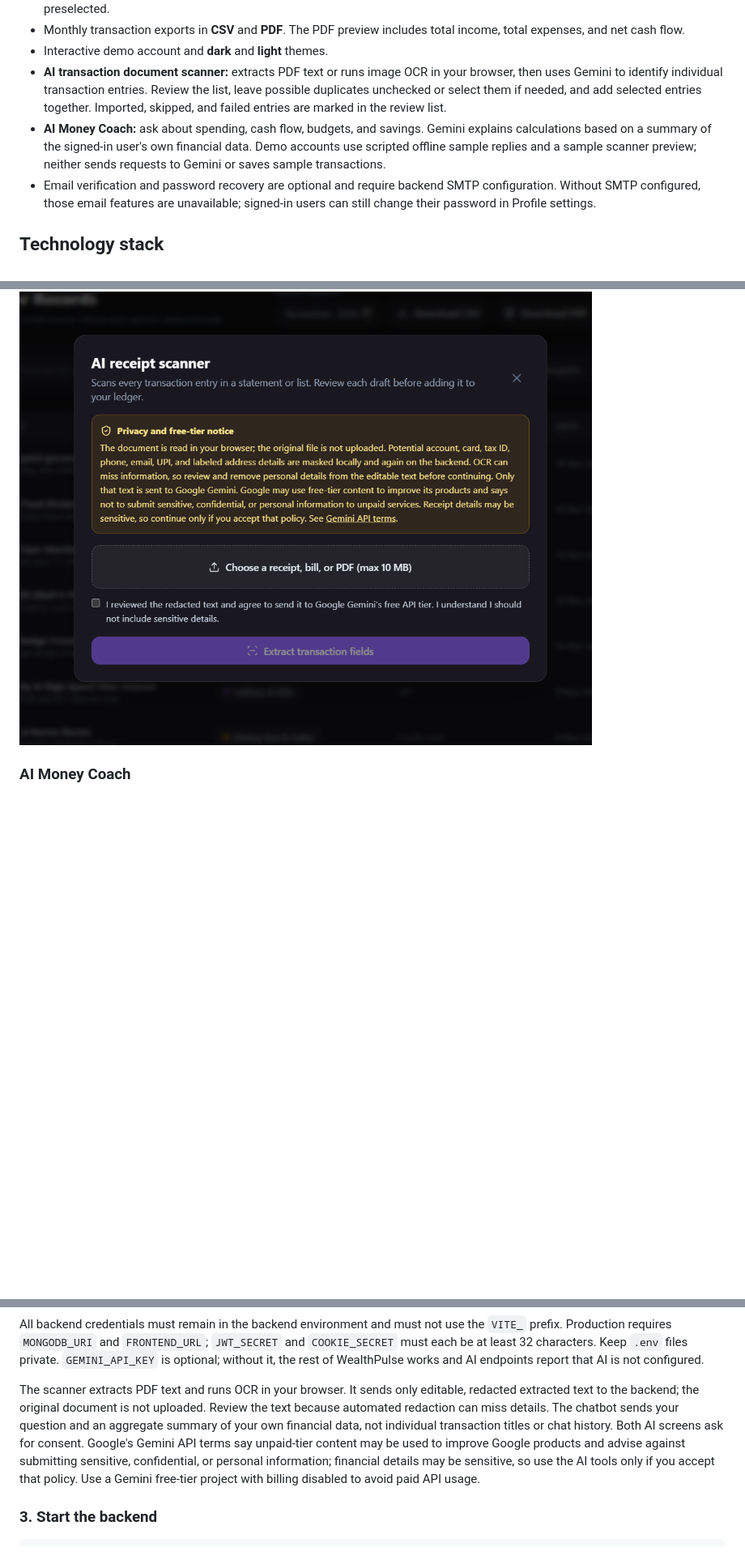
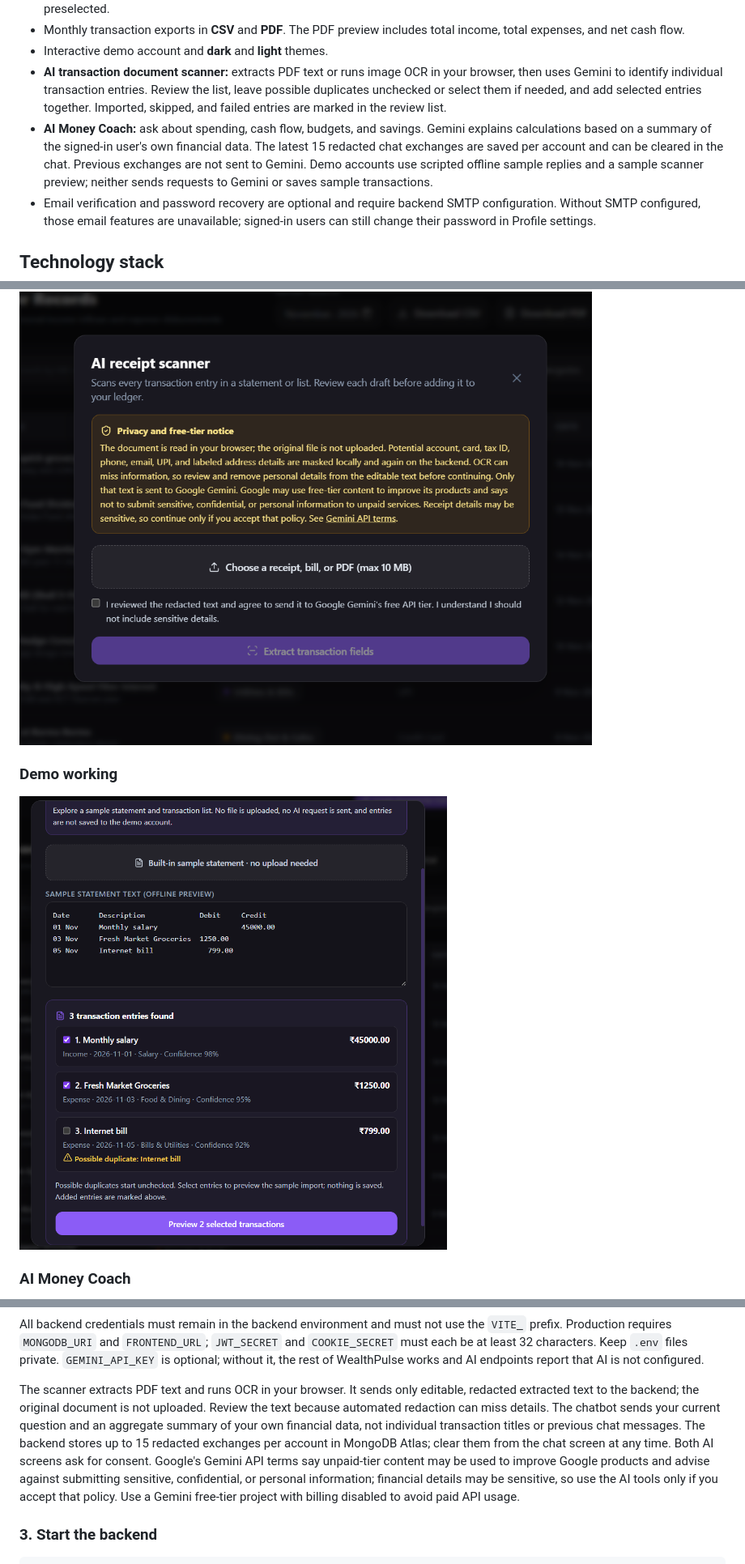
Before and after one commit to divyap-05/WealthPulse, a Markdown page: README.md, 3 parts joined by grey strips. Shown at 81% size. GitHub-like rendering; pictures changed too: screenshots/ai-transaction-scanner-demo.png (added); blank space fills up the shorter version.

Commit message:
updated chat history for ai

```diff
--- a/README.md
+++ b/README.md
@@ -19,7 +19,7 @@ WealthPulse is an AI-assisted personal finance tracker for recording income and
 - Monthly transaction exports in **CSV** and **PDF**. The PDF preview includes total income, total expenses, and net cash flow.
 - Interactive demo account and **dark** and **light** themes.
 - **AI transaction document scanner:** extracts PDF text or runs image OCR in your browser, then uses Gemini to identify individual transaction entries. Review the list, leave possible duplicates unchecked or select them if needed, and add selected entries together. Imported, skipped, and failed entries are marked in the review list.
-- **AI Money Coach:** ask about spending, cash flow, budgets, and savings. Gemini explains calculations based on a summary of the signed-in user's own financial data. Demo accounts use scripted offline sample replies and a sample scanner preview; neither sends requests to Gemini or saves sample transactions.
+- **AI Money Coach:** ask about spending, cash flow, budgets, and savings. Gemini explains calculations based on a summary of the signed-in user's own financial data. The latest 15 redacted chat exchanges are saved per account and can be cleared in the chat. Previous exchanges are not sent to Gemini. Demo accounts use scripted offline sample replies and a sample scanner preview; neither sends requests to Gemini or saves sample transactions.
 - Email verification and password recovery are optional and require backend SMTP configuration. Without SMTP configured, those email features are unavailable; signed-in users can still change their password in Profile settings.
 
 ## Technology stack
@@ -59,6 +59,9 @@ WealthPulse is an AI-assisted personal finance tracker for recording income and
 <!-- Add a screenshot of the scanner's extracted transaction list and duplicate indicators. -->
 ![WealthPulse AI transaction scanner](screenshots/ai-transaction-scanner.png)
 
+### Demo working
+![WealthPulse AI transaction scanner](screenshots/ai-transaction-scanner-demo.png)
+
 ### AI Money Coach
 
 <!-- Add a screenshot of the AI Money Coach conversation screen. -->
@@ -199,7 +205,7 @@ GEMINI_API_KEY=your_gemini_api_key_here
 
 All backend credentials must remain in the backend environment and must not use the `VITE_` prefix. Production requires `MONGODB_URI` and `FRONTEND_URL`; `JWT_SECRET` and `COOKIE_SECRET` must each be at least 32 characters. Keep `.env` files private. `GEMINI_API_KEY` is optional; without it, the rest of WealthPulse works and AI endpoints report that AI is not configured.
 
-The scanner extracts PDF text and runs OCR in your browser. It sends only editable, redacted extracted text to the backend; the original document is not uploaded. Review the text because automated redaction can miss details. The chatbot sends your question and an aggregate summary of your own financial data, not individual transaction titles or chat history. Both AI screens ask for consent. Google's Gemini API terms say unpaid-tier content may be used to improve Google products and advise against submitting sensitive, confidential, or personal information; financial details may be sensitive, so use the AI tools only if you accept that policy. Use a Gemini free-tier project with billing disabled to avoid paid API usage.
+The scanner extracts PDF text and runs OCR in your browser. It sends only editable, redacted extracted text to the backend; the original document is not uploaded. Review the text because automated redaction can miss details. The chatbot sends your current question and an aggregate summary of your own financial data, not individual transaction titles or previous chat messages. The backend stores up to 15 redacted exchanges per account in MongoDB Atlas; clear them from the chat screen at any time. Both AI screens ask for consent. Google's Gemini API terms say unpaid-tier content may be used to improve Google products and advise against submitting sensitive, confidential, or personal information; financial details may be sensitive, so use the AI tools only if you accept that policy. Use a Gemini free-tier project with billing disabled to avoid paid API usage.
 
 ### 3. Start the backend
 
```
Also changed, not shown: other parts of README.md (+3 -0 lines), screenshots/ai-money-coach-demo.png (added), screenshots/ai-money-coach.png (added), 4 other files.
